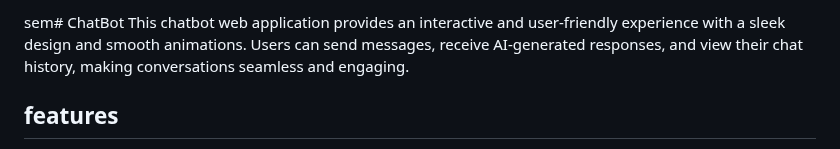
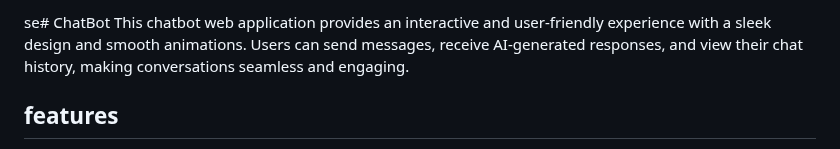
Before and after one commit to Anjum799/ChatBot, a Markdown page: README.md, the part around the change. GitHub-like rendering.

```diff
--- a/README.md
+++ b/README.md
@@ -1,4 +1,4 @@
-sem# ChatBot
+se# ChatBot
  This chatbot web application provides an interactive and user-friendly experience with a
  sleek design and smooth animations. Users can send messages, receive AI-generated
  responses, and view their chat history, making conversations seamless and engaging.
```
